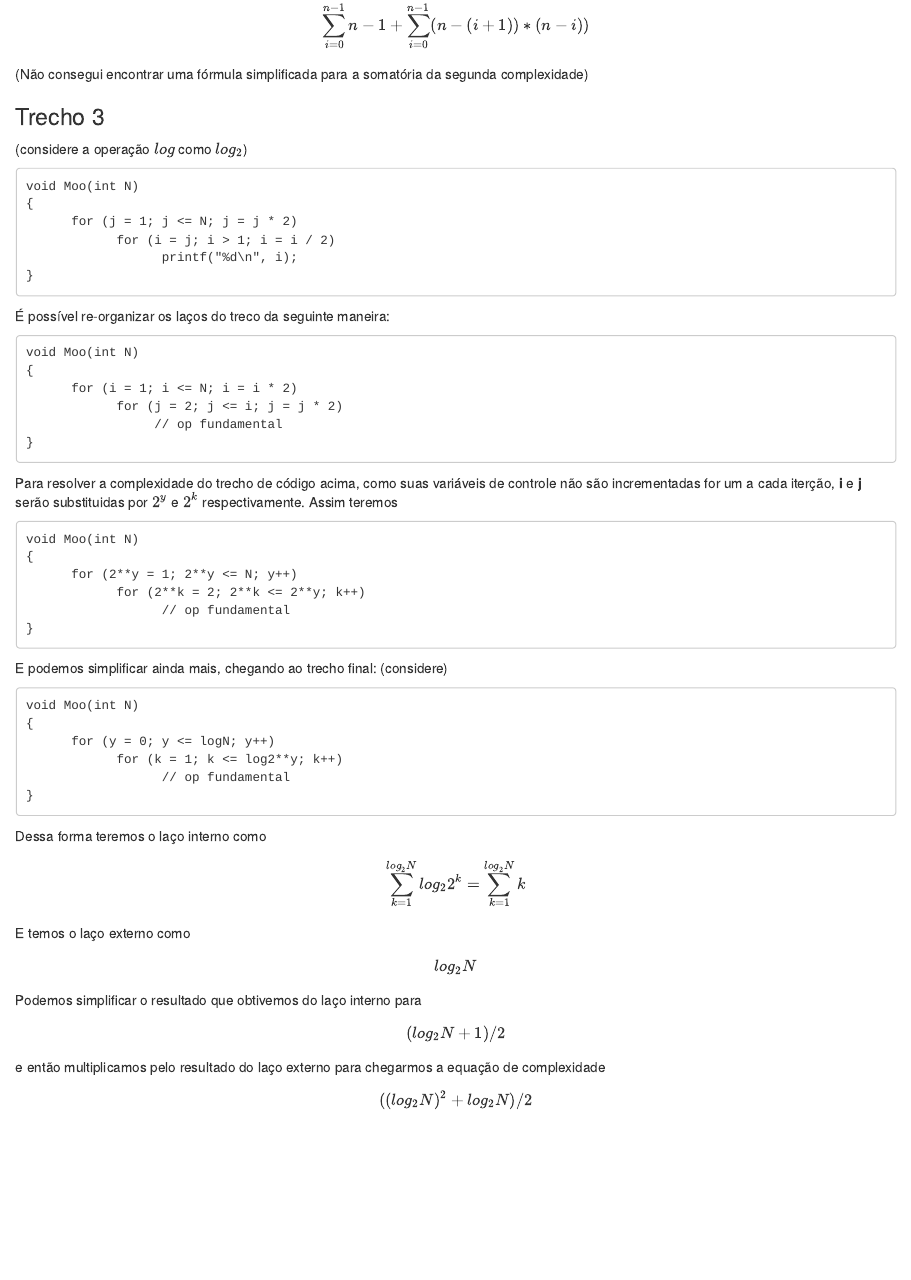
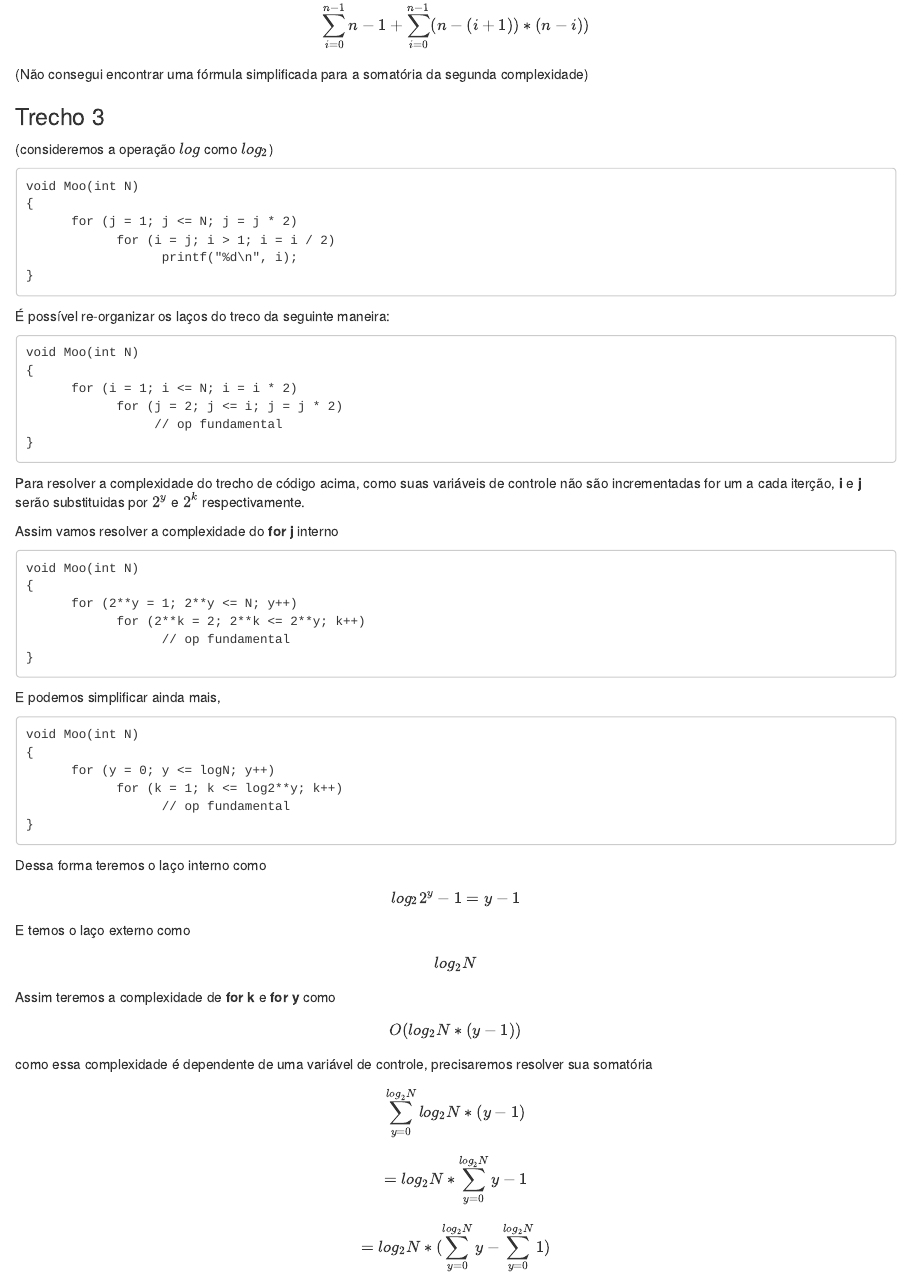
Before and after one commit to Marcellofabrizio/TDEs-Complexidade, an R Markdown document (tde1_solucoes.Rmd): the page in a window 1100 px wide, from 2260 px down. The pictures show the output file tde1_solucoes.nb.html that the author committed with the source, opened offline.

Commit message:
Trecho 3

````diff
--- a/tde1_solucoes.Rmd
+++ b/tde1_solucoes.Rmd
@@ -85,7 +85,7 @@ $$\sum_{i=0}^{n-1} n-1 + \sum_{i=0}^{n-1} (n-(i+1))*(n-i))$$
 (Não consegui encontrar uma fórmula simplificada para a somatória da segunda complexidade)
 
 ### Trecho 3
-(considere a operação $log$ como $log_2$)
+(consideremos a operação $log$ como $log_2$)
 ```
 void Moo(int N)
 {
@@ -103,7 +103,9 @@ void Moo(int N)
                  // op fundamental
 }
 ```
-Para resolver a complexidade do trecho de código acima, como suas variáveis de controle não são incrementadas for um a cada iterção, **i** e **j** serão substituidas por $2^y$ e $2^k$ respectivamente. Assim teremos
+Para resolver a complexidade do trecho de código acima, como suas variáveis de controle não são incrementadas for um a cada iterção, **i** e **j** serão substituidas por $2^y$ e $2^k$ respectivamente.
+
+Assim vamos resolver a complexidade do **for j** interno
 ```
 void Moo(int N)
 {
@@ -112,7 +114,7 @@ void Moo(int N)
                   // op fundamental
 }
 ```
-E podemos simplificar ainda mais, chegando ao trecho final: (considere)
+E podemos simplificar ainda mais,
 ```
 void Moo(int N)
 {
@@ -122,10 +124,9 @@ void Moo(int N)
 }
 ```
 Dessa forma teremos o laço interno como
-$$\sum_{k=1}^{log_2N}log_22^k = \sum_{k=1}^{log_2N}k$$
+$$log_22^y-1 = y-1$$
 E temos o laço externo como
 $$log_2N$$
-Podemos simplificar o resultado que obtivemos do laço interno para
-$$(log_2N + 1)/2$$
-e então multiplicamos pelo resultado do laço externo para chegarmos a equação de complexidade
-$$((log_2N)^2 + log_2N)/2$$
+Assim teremos a complexidade de **for k** e **for y** como
+$$O(log_2N*(y-1))$$
+como essa complexidade é dependente de uma variável de controle, precisaremos resolver sua somatória
````
Also changed, not shown: tde1_solucoes.nb.html, tde1_solucoes.Rmd (3 more changed lines), 3 other files.
